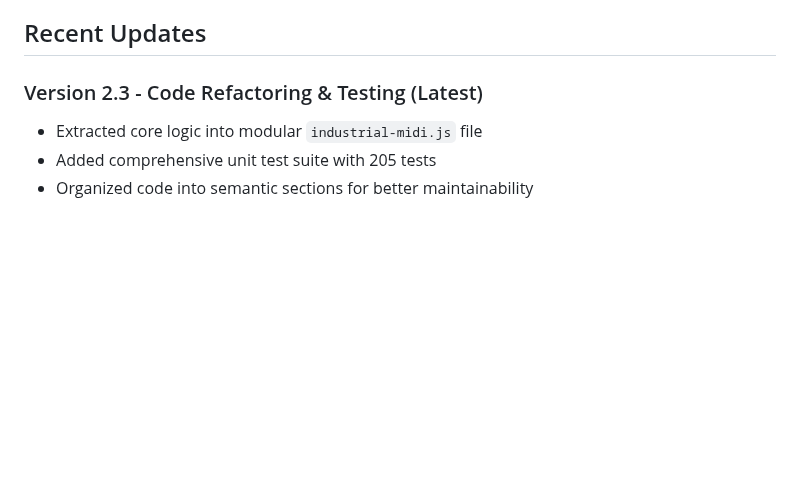
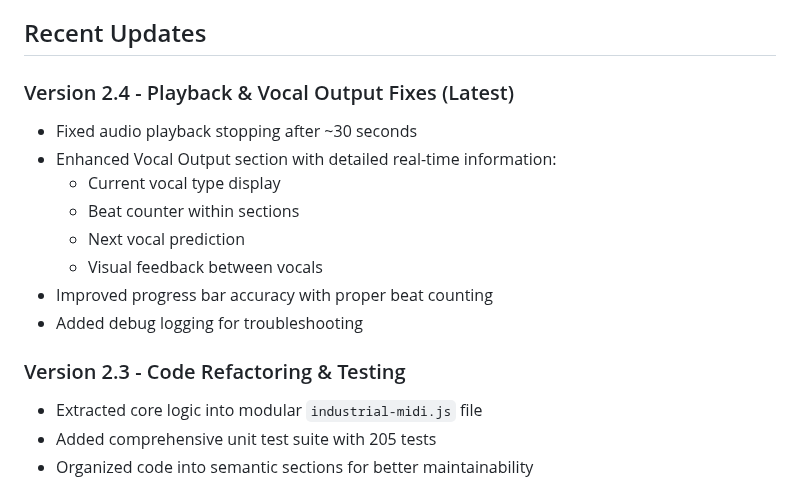
Before and after one commit to cschladetsch/JsIndustrialProducer, a Markdown page: Readme.md, the part around the change. Rendered like a GitHub page; blank space fills up the shorter version.

```diff
--- a/Readme.md
+++ b/Readme.md
@@ -298,7 +298,17 @@ Current test results: **205 tests, 100% passing** ✓
 
 ## Recent Updates
 
-### Version 2.3 - Code Refactoring & Testing (Latest)
+### Version 2.4 - Playback & Vocal Output Fixes (Latest)
+- Fixed audio playback stopping after ~30 seconds
+- Enhanced Vocal Output section with detailed real-time information:
+  - Current vocal type display
+  - Beat counter within sections
+  - Next vocal prediction
+  - Visual feedback between vocals
+- Improved progress bar accuracy with proper beat counting
+- Added debug logging for troubleshooting
+
+### Version 2.3 - Code Refactoring & Testing
 - Extracted core logic into modular `industrial-midi.js` file
 - Added comprehensive unit test suite with 205 tests
 - Organized code into semantic sections for better maintainability
```
Also changed, not shown: README.md (deleted, +0 -125 lines).
